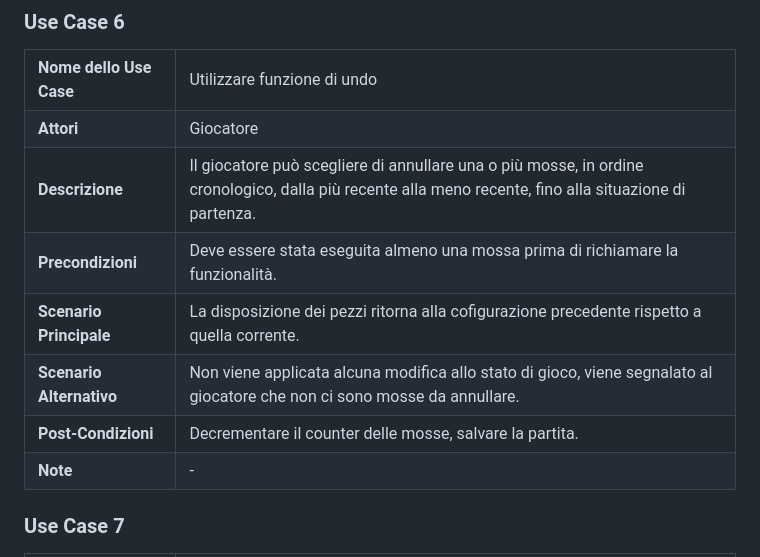
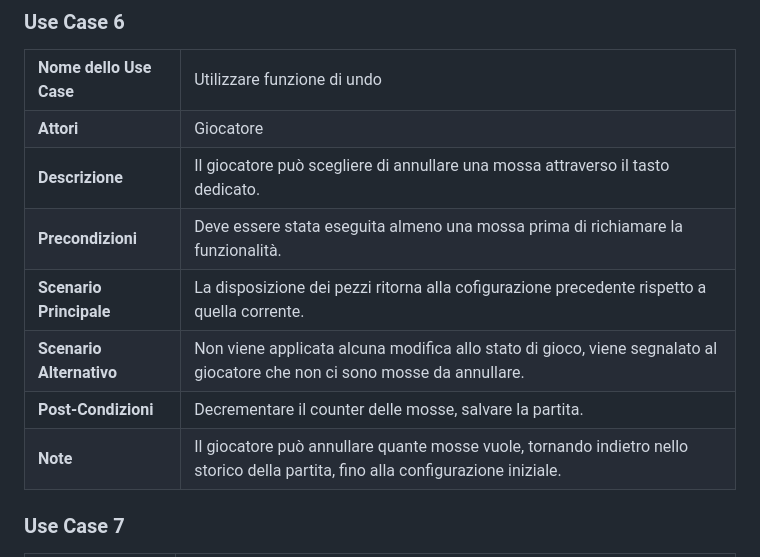
Before and after one commit to bellins14/klotski_gruppo2, a Markdown page: resources/Use_Cases.md, the part around the change. GitHub-like rendering.

```diff
--- a/resources/Use_Cases.md
+++ b/resources/Use_Cases.md
@@ -215,7 +215,7 @@
   </tr>
   <tr>
     <td><b>Descrizione</b></td>
-    <td>Il giocatore può scegliere di annullare una o più mosse, in ordine cronologico, dalla più recente alla meno recente, fino alla situazione di partenza.</td>
+    <td>Il giocatore può scegliere di annullare una mossa attraverso il tasto dedicato.</td>
   </tr>
   <tr>
     <td><b>Precondizioni</b></td>
@@ -235,7 +235,7 @@
   </tr>
     <tr>
     <td><b>Note</b></td>
-    <td>-</td>
+    <td>Il giocatore può annullare quante mosse vuole, tornando indietro nello storico della partita, fino alla configurazione iniziale.</td>
   </tr>
 </table>
 
```
